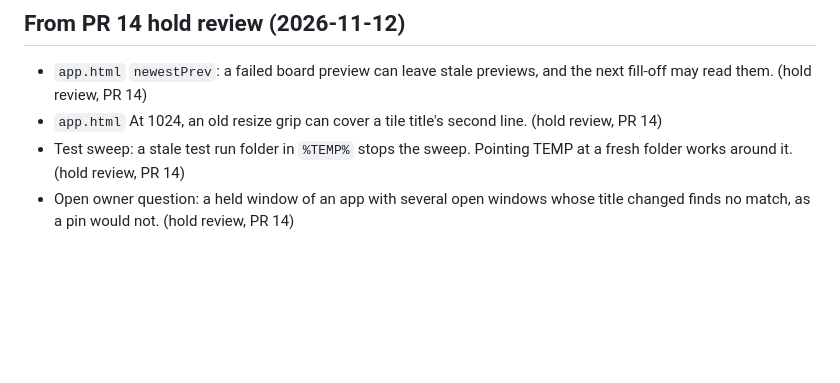
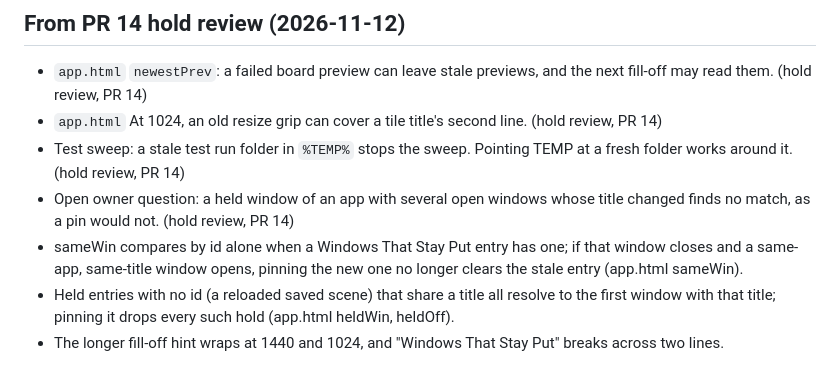
Before and after one commit to shivinate7/tile-windows, a Markdown page: debts/notes.md, the part around the change. GitHub-like rendering; blank space fills up the shorter version.

Commit message:
Add three more PR 14 hold review notes
Co-Authored-By: Claude Haiku 5.5 <noreply@anthropic.com>

```diff
--- a/debts/notes.md
+++ b/debts/notes.md
@@ -98,3 +98,6 @@ Low findings. Each becomes a debt only after a real incident.
 - `app.html` At 1024, an old resize grip can cover a tile title's second line. (hold review, PR 14)
 - Test sweep: a stale test run folder in `%TEMP%` stops the sweep. Pointing TEMP at a fresh folder works around it. (hold review, PR 14)
 - Open owner question: a held window of an app with several open windows whose title changed finds no match, as a pin would not. (hold review, PR 14)
+- sameWin compares by id alone when a Windows That Stay Put entry has one; if that window closes and a same-app, same-title window opens, pinning the new one no longer clears the stale entry (app.html sameWin).
+- Held entries with no id (a reloaded saved scene) that share a title all resolve to the first window with that title; pinning it drops every such hold (app.html heldWin, heldOff).
+- The longer fill-off hint wraps at 1440 and 1024, and "Windows That Stay Put" breaks across two lines.
```
